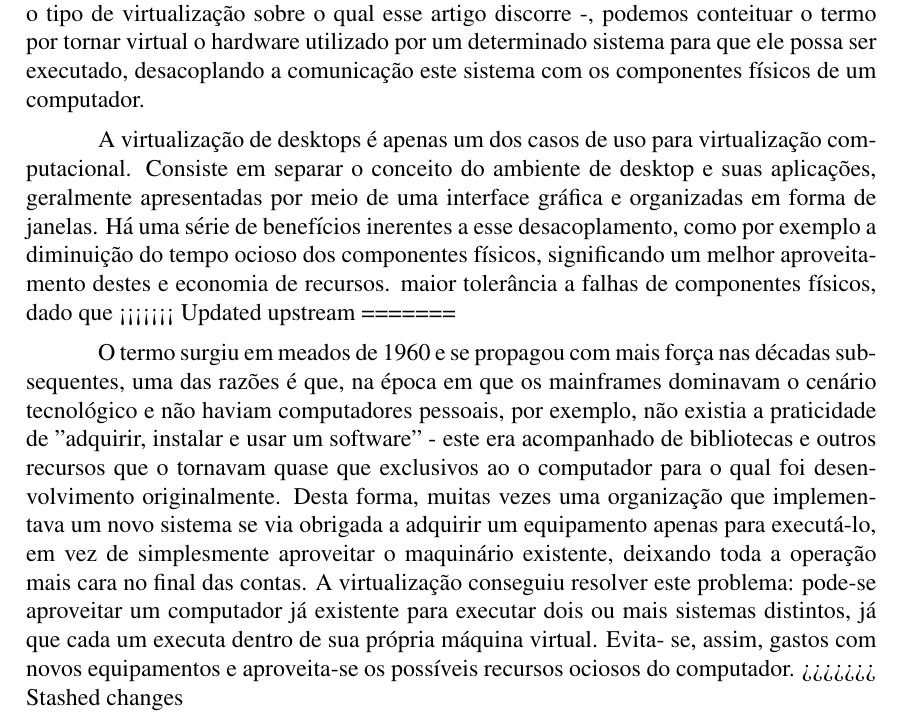
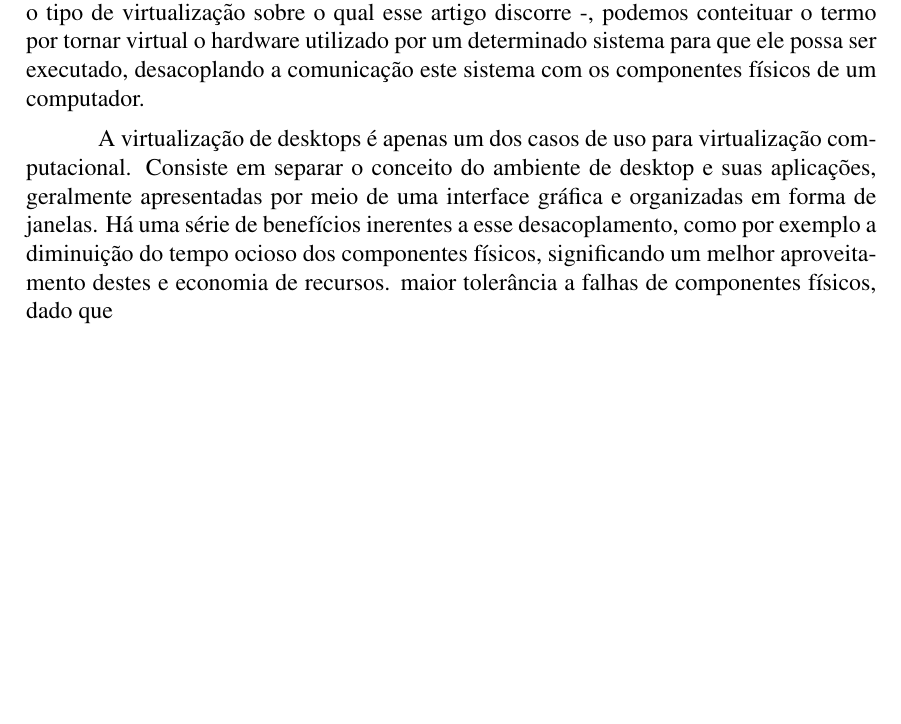
Before and after one commit to lfelipecunha/desktop-virtualization-article, a LaTeX paper (desktop-virtualization.tex): part of page 1 of 7, cut so that both start at the same text, the shorter picture padded with empty space. Compiled offline with pdfLaTeX; the source files are stored in an older character set and shown here as Unicode.

Commit message:
Fix merge conflicts

```diff
--- a/desktop-virtualization.tex
+++ b/desktop-virtualization.tex
@@ -54,24 +54,6 @@ organizadas em forma de janelas. Há uma série de benefícios inerentes a esse
 desacoplamento, como por exemplo a diminuição do tempo ocioso dos componentes
 físicos, significando um melhor aproveitamento destes e economia de recursos.
 maior tolerância a falhas de componentes físicos, dado que
-<<<<<<< Updated upstream
-=======
-
-
-O termo surgiu em meados de 1960 e se propagou com mais força nas décadas
-subsequentes, uma das razões é que, na época em que os mainframes dominavam o
-cenário tecnológico e não haviam computadores pessoais, por exemplo, não existia a
-praticidade de "adquirir, instalar e usar um software" - este era acompanhado de
-bibliotecas e outros recursos que o tornavam quase que exclusivos ao o computador para
-o qual foi desenvolvimento originalmente. Desta forma, muitas vezes uma organização
-que implementava um novo sistema se via obrigada a adquirir um equipamento apenas
-para executá-lo, em vez de simplesmente aproveitar o maquinário existente, deixando
-toda a operação mais cara no final das contas. A virtualização conseguiu resolver este
-problema: pode-se aproveitar um computador já existente para executar dois ou mais
-sistemas distintos, já que cada um executa dentro de sua própria máquina virtual. Evita-
-se, assim, gastos com novos equipamentos e aproveita-se os possíveis recursos ociosos
-do computador.
->>>>>>> Stashed changes
 
 Pode-se definir o conceito como soluções computacionais que permitem a
 execução de vários sistemas operacionais e seus respectivos softwares a partir de uma
```
